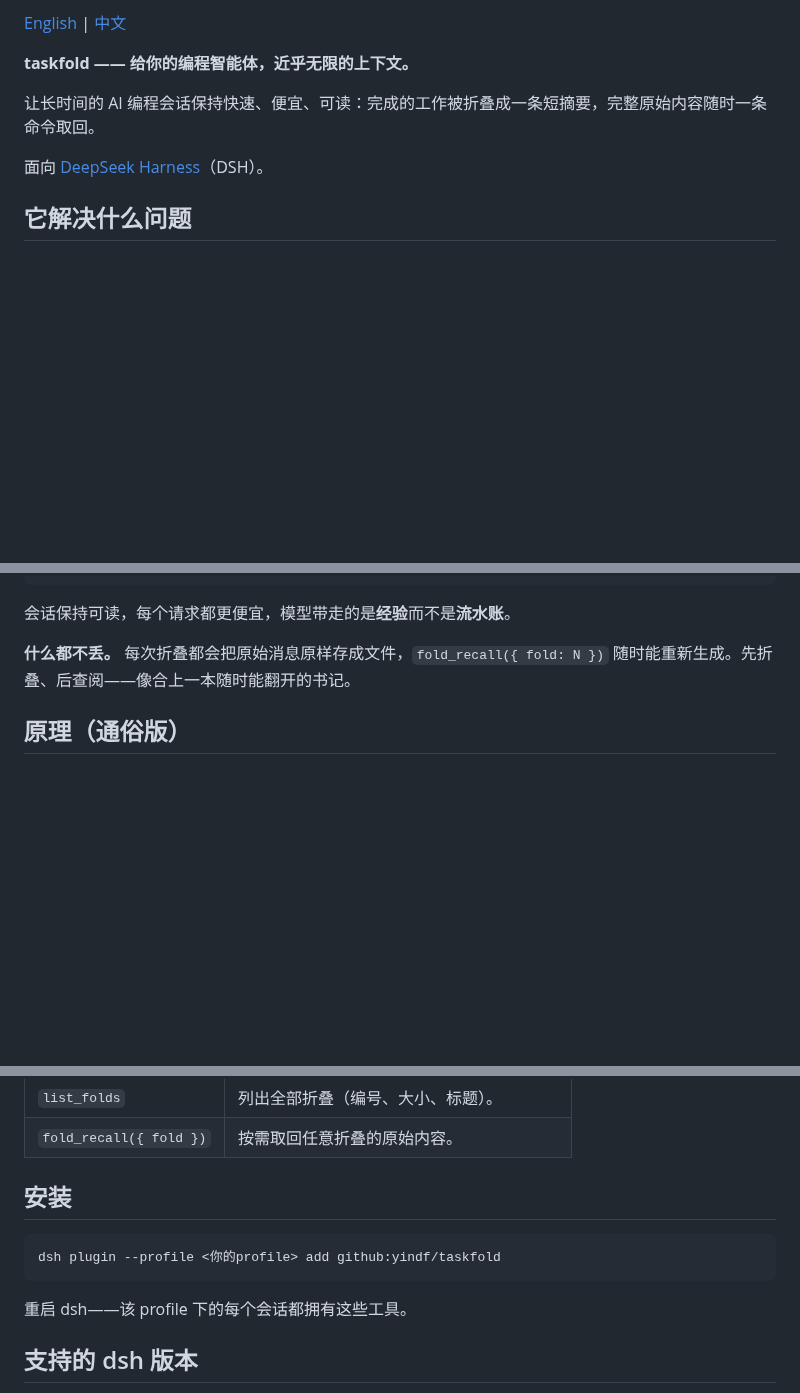
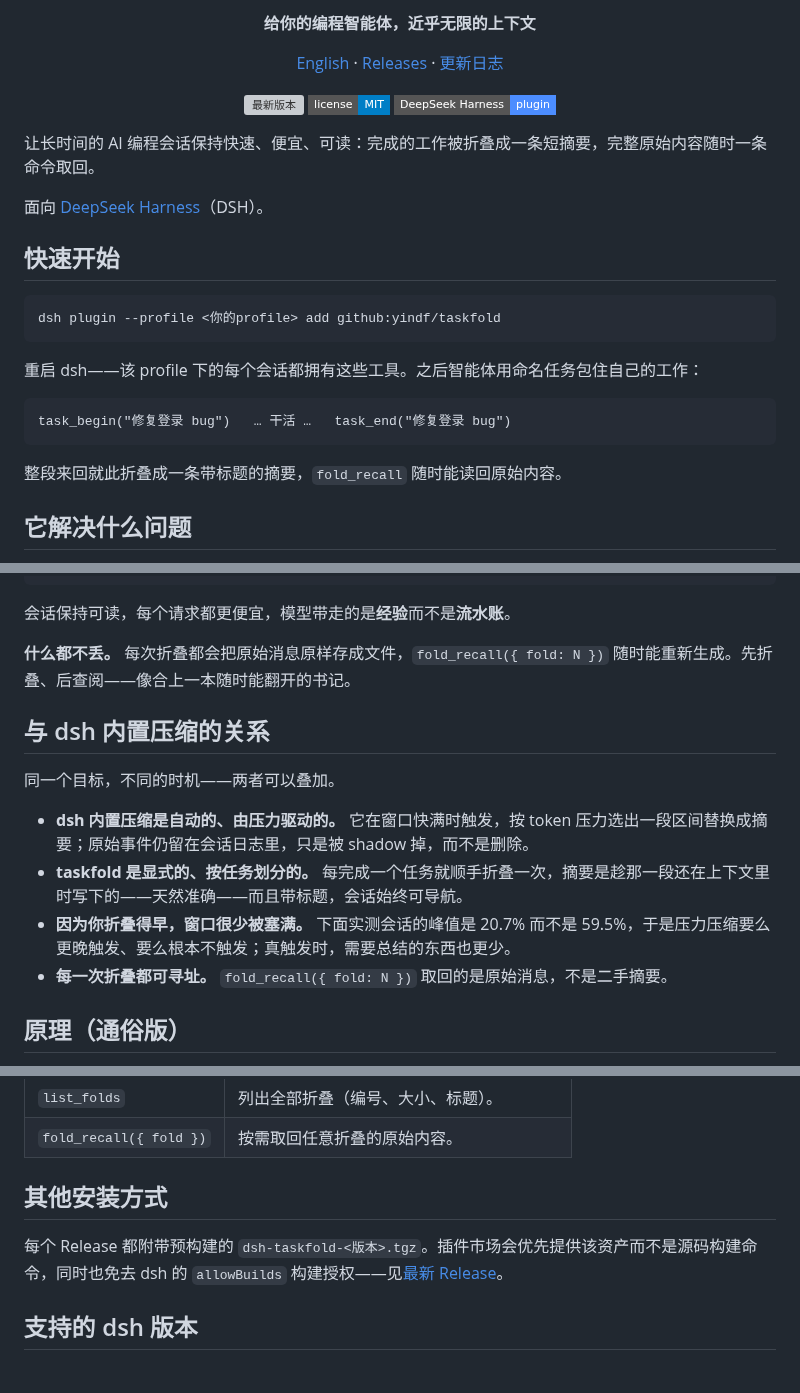
Before and after one commit to yindf/taskfold, a Markdown page: README.zh.md, 3 parts joined by grey strips. Rendered like a GitHub page; badges without logos; blank space fills up the shorter version; grey boxes are pictures that could not be loaded.

````diff
--- a/README.zh.md
+++ b/README.zh.md
@@ -2,11 +4,35 @@
 
-[English](README.md) | [中文](README.zh.md)
+<p align="center"><b>给你的编程智能体，近乎无限的上下文</b></p>
 
-**taskfold —— 给你的编程智能体，近乎无限的上下文。**
+<p align="center">
+  <a href="README.md">English</a> ·
+  <a href="https://github.com/yindf/taskfold/releases/latest">Releases</a> ·
+  <a href="CHANGELOG.md">更新日志</a>
+</p>
+
+<p align="center">
+  <a href="https://github.com/yindf/taskfold/releases/latest"><img src="https://img.shields.io/github/v/release/yindf/taskfold?style=flat-square&color=4c8dff" alt="最新版本"></a>
+  <a href="LICENSE"><img src="https://img.shields.io/badge/license-MIT-blue?style=flat-square" alt="MIT 许可"></a>
+  <a href="https://github.com/topics/dsh-plugin"><img src="https://img.shields.io/badge/DeepSeek%20Harness-plugin-4c8dff?style=flat-square" alt="DeepSeek Harness 插件"></a>
+</p>
 
 让长时间的 AI 编程会话保持快速、便宜、可读：完成的工作被折叠成一条短摘要，完整原始内容随时一条命令取回。
 
 面向 [DeepSeek Harness](https://www.npmjs.com/package/@deepseek-ai/dsh)（DSH）。
+
+## 快速开始
+
+```sh
+dsh plugin --profile <你的profile> add github:yindf/taskfold
+```
+
+重启 dsh——该 profile 下的每个会话都拥有这些工具。之后智能体用命名任务包住自己的工作：
+
+```
+task_begin("修复登录 bug")   … 干活 …   task_end("修复登录 bug")
+```
+
+整段来回就此折叠成一条带标题的摘要，`fold_recall` 随时能读回原始内容。
 
 ## 它解决什么问题
 
@@ -23,6 +49,15 @@ taskfold 用“好笔记本”的方式解决：干活前，智能体先用 `tas
 会话保持可读，每个请求都更便宜，模型带走的是**经验**而不是**流水账**。
 
 **什么都不丢。** 每次折叠都会把原始消息原样存成文件，`fold_recall({ fold: N })` 随时能重新生成。先折叠、后查阅——像合上一本随时能翻开的书记。
+
+## 与 dsh 内置压缩的关系
+
+同一个目标，不同的时机——两者可以叠加。
+
+- **dsh 内置压缩是自动的、由压力驱动的。** 它在窗口快满时触发，按 token 压力选出一段区间替换成摘要；原始事件仍留在会话日志里，只是被 shadow 掉，而不是删除。
+- **taskfold 是显式的、按任务划分的。** 每完成一个任务就顺手折叠一次，摘要是趁那一段还在上下文里时写下的——天然准确——而且带标题，会话始终可导航。
+- **因为你折叠得早，窗口很少被塞满。** 下面实测会话的峰值是 20.7% 而不是 59.5%，于是压力压缩要么更晚触发、要么根本不触发；真触发时，需要总结的东西也更少。
+- **每一次折叠都可寻址。** `fold_recall({ fold: N })` 取回的是原始消息，不是二手摘要。
 
 ## 原理（通俗版）
 
@@ -59,13 +94,9 @@ taskfold 用“好笔记本”的方式解决：干活前，智能体先用 `tas
 | `list_folds` | 列出全部折叠（编号、大小、标题）。 |
 | `fold_recall({ fold })` | 按需取回任意折叠的原始内容。 |
 
-## 安装
+## 其他安装方式
 
-```sh
-dsh plugin --profile <你的profile> add github:yindf/taskfold
-```
-
-重启 dsh——该 profile 下的每个会话都拥有这些工具。
+每个 Release 都附带预构建的 `dsh-taskfold-<版本>.tgz`。插件市场会优先提供该资产而不是源码构建命令，同时也免去 dsh 的 `allowBuilds` 构建授权——见[最新 Release](https://github.com/yindf/taskfold/releases/latest)。
 
 ## 支持的 dsh 版本
 
````
Also changed, not shown: other parts of README.zh.md (+4 -2 lines), README.md (+41 -10 lines), assets/banner.png (added), assets/banner.zh.png (added), assets/social-preview.png (added).
